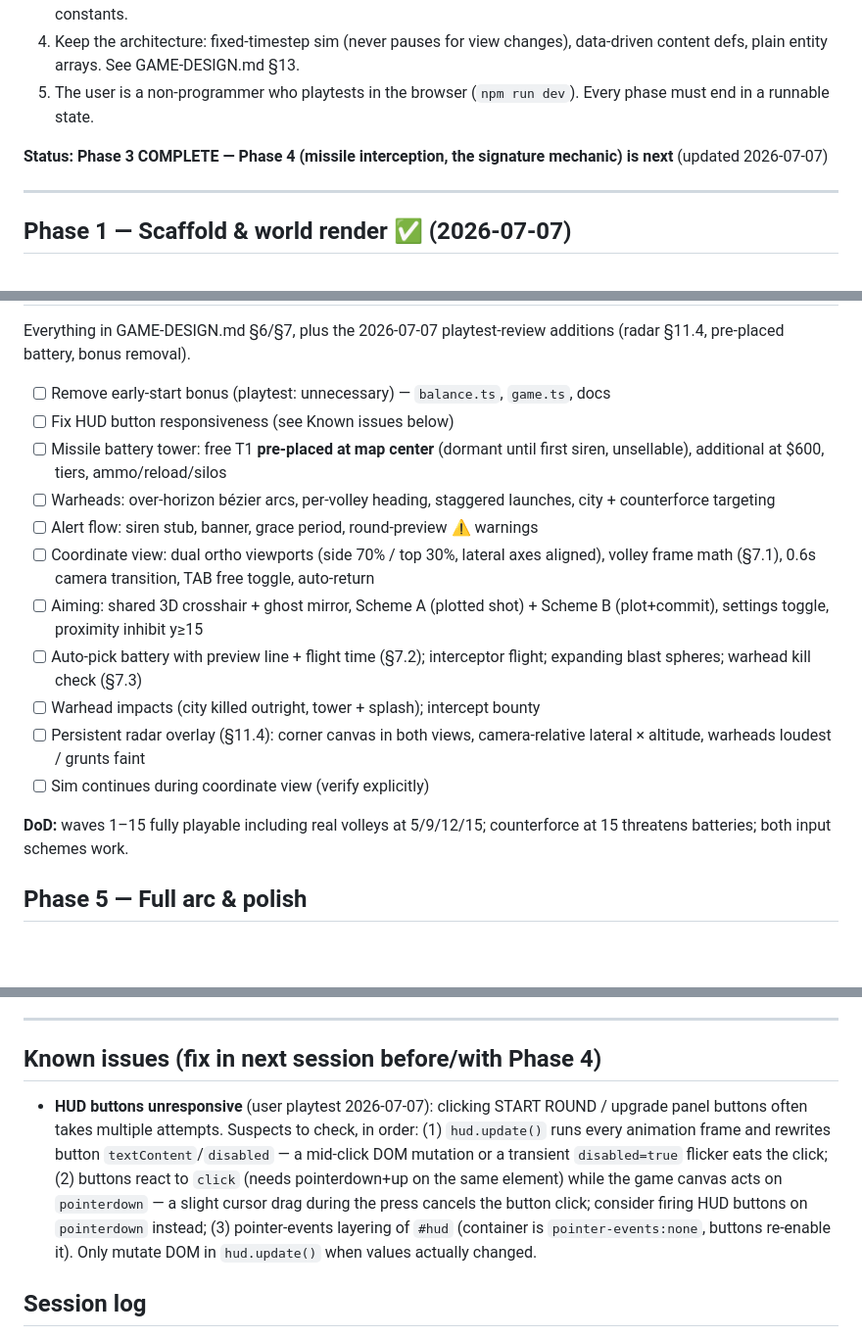
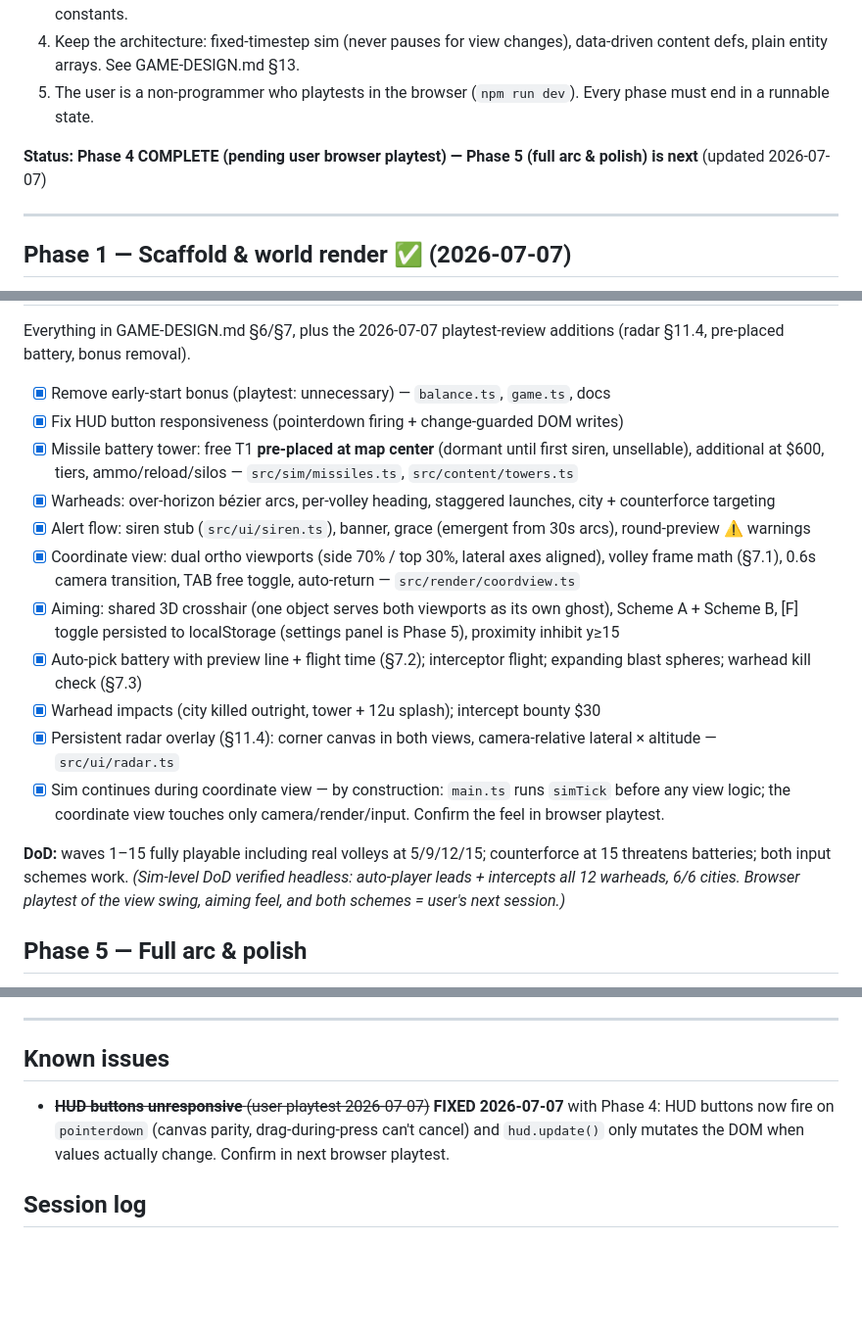
Before and after one commit to ivagluri/ExoDef, a Markdown page: BUILD-PLAN.md, 3 parts joined by grey strips. Shown at 98% size. GitHub-like rendering; blank space fills up the shorter version.

Commit message:
Phase 4 complete: DoD verified headless, BUILD-PLAN boxes checked, HUD-button issue closed
Co-Authored-By: Claude Fable 5 <noreply@anthropic.com>

```diff
--- a/BUILD-PLAN.md
+++ b/BUILD-PLAN.md
@@ -9,7 +9,7 @@ This file is the **phase tracker**. Rules for any agent working on this project:
 4. Keep the architecture: fixed-timestep sim (never pauses for view changes), data-driven content defs, plain entity arrays. See GAME-DESIGN.md §13.
 5. The user is a non-programmer who playtests in the browser (`npm run dev`). Every phase must end in a runnable state.
 
-**Status: Phase 3 COMPLETE — Phase 4 (missile interception, the signature mechanic) is next** (updated 2026-07-07)
+**Status: Phase 4 COMPLETE (pending user browser playtest) — Phase 5 (full arc & polish) is next** (updated 2026-07-07)
 
 ---
 
@@ -58,19 +58,19 @@ Waves 1–15 minus missiles; upgrades; win/lose framing.
 
 Everything in GAME-DESIGN.md §6/§7, plus the 2026-07-07 playtest-review additions (radar §11.4, pre-placed battery, bonus removal).
 
-- [ ] Remove early-start bonus (playtest: unnecessary) — `balance.ts`, `game.ts`, docs
-- [ ] Fix HUD button responsiveness (see Known issues below)
-- [ ] Missile battery tower: free T1 **pre-placed at map center** (dormant until first siren, unsellable), additional at $600, tiers, ammo/reload/silos
-- [ ] Warheads: over-horizon bézier arcs, per-volley heading, staggered launches, city + counterforce targeting
-- [ ] Alert flow: siren stub, banner, grace period, round-preview ⚠ warnings
-- [ ] Coordinate view: dual ortho viewports (side 70% / top 30%, lateral axes aligned), volley frame math (§7.1), 0.6s camera transition, TAB free toggle, auto-return
-- [ ] Aiming: shared 3D crosshair + ghost mirror, Scheme A (plotted shot) + Scheme B (plot+commit), settings toggle, proximity inhibit y≥15
-- [ ] Auto-pick battery with preview line + flight time (§7.2); interceptor flight; expanding blast spheres; warhead kill check (§7.3)
-- [ ] Warhead impacts (city killed outright, tower + splash); intercept bounty
-- [ ] Persistent radar overlay (§11.4): corner canvas in both views, camera-relative lateral × altitude, warheads loudest / grunts faint
-- [ ] Sim continues during coordinate view (verify explicitly)
+- [x] Remove early-start bonus (playtest: unnecessary) — `balance.ts`, `game.ts`, docs
+- [x] Fix HUD button responsiveness (pointerdown firing + change-guarded DOM writes)
+- [x] Missile battery tower: free T1 **pre-placed at map center** (dormant until first siren, unsellable), additional at $600, tiers, ammo/reload/silos — `src/sim/missiles.ts`, `src/content/towers.ts`
+- [x] Warheads: over-horizon bézier arcs, per-volley heading, staggered launches, city + counterforce targeting
+- [x] Alert flow: siren stub (`src/ui/siren.ts`), banner, grace (emergent from 30s arcs), round-preview ⚠ warnings
+- [x] Coordinate view: dual ortho viewports (side 70% / top 30%, lateral axes aligned), volley frame math (§7.1), 0.6s camera transition, TAB free toggle, auto-return — `src/render/coordview.ts`
+- [x] Aiming: shared 3D crosshair (one object serves both viewports as its own ghost), Scheme A + Scheme B, [F] toggle persisted to localStorage (settings panel is Phase 5), proximity inhibit y≥15
+- [x] Auto-pick battery with preview line + flight time (§7.2); interceptor flight; expanding blast spheres; warhead kill check (§7.3)
+- [x] Warhead impacts (city killed outright, tower + 12u splash); intercept bounty $30
+- [x] Persistent radar overlay (§11.4): corner canvas in both views, camera-relative lateral × altitude — `src/ui/radar.ts`
+- [x] Sim continues during coordinate view — by construction: `main.ts` runs `simTick` before any view logic; the coordinate view touches only camera/render/input. Confirm the feel in browser playtest.
 
-**DoD:** waves 1–15 fully playable including real volleys at 5/9/12/15; counterforce at 15 threatens batteries; both input schemes work.
+**DoD:** waves 1–15 fully playable including real volleys at 5/9/12/15; counterforce at 15 threatens batteries; both input schemes work. *(Sim-level DoD verified headless: auto-player leads + intercepts all 12 warheads, 6/6 cities. Browser playtest of the view swing, aiming feel, and both schemes = user's next session.)*
 
 ## Phase 5 — Full arc & polish
 
@@ -97,9 +97,9 @@ Queued from the 2026-07-07 playtest (user deferred all three here deliberately):
 
 ---
 
-## Known issues (fix in next session before/with Phase 4)
+## Known issues
 
-- **HUD buttons unresponsive** (user playtest 2026-07-07): clicking START ROUND / upgrade panel buttons often takes multiple attempts. Suspects to check, in order: (1) `hud.update()` runs every animation frame and rewrites button `textContent`/`disabled` — a mid-click DOM mutation or a transient `disabled=true` flicker eats the click; (2) buttons react to `click` (needs pointerdown+up on the same element) while the game canvas acts on `pointerdown` — a slight cursor drag during the press cancels the button click; consider firing HUD buttons on `pointerdown` instead; (3) pointer-events layering of `#hud` (container is `pointer-events:none`, buttons re-enable it). Only mutate DOM in `hud.update()` when values actually changed.
+- ~~**HUD buttons unresponsive** (user playtest 2026-07-07)~~ **FIXED 2026-07-07** with Phase 4: HUD buttons now fire on `pointerdown` (canvas parity, drag-during-press can't cancel) and `hud.update()` only mutates the DOM when values actually change. Confirm in next browser playtest.
 
 ## Session log
 
```
Also changed, not shown: other parts of BUILD-PLAN.md (+2 -1 lines).
